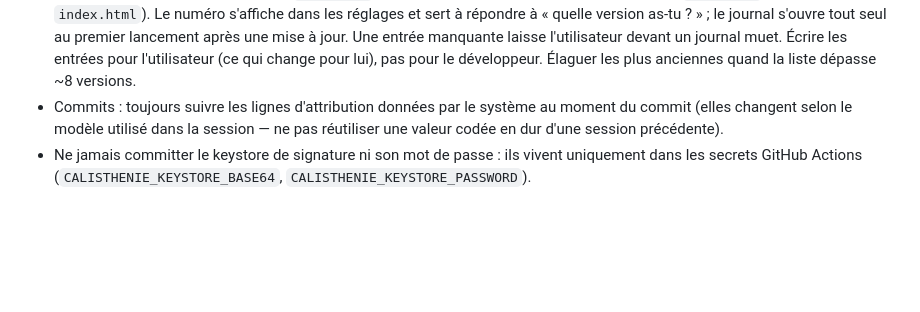
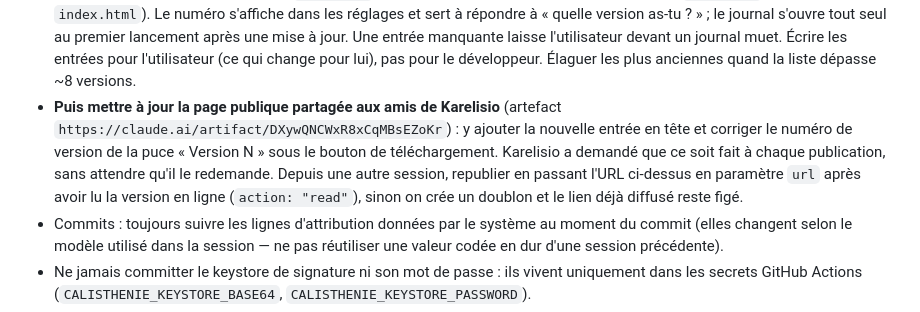
Before and after one commit to Karelisio/Calisthenie-Maison, a Markdown page: CLAUDE.md, the part around the change. Drawn GitHub-style; blank space fills up the shorter version.

Commit message:
Record that the public changelog page is part of every release
The shared page friends install from lives outside the repo, so nothing in
the working tree hints that it exists or that it goes stale. Karelisio asked
for it to be refreshed on every release without having to ask again, so the
release rule in CLAUDE.md now names the page, its URL, and what to change on
it — including that a session which did not publish it must pass the URL
explicitly, or it forks a duplicate and the link already sent to people
quietly stops updating.

Co-Authored-By: Claude Opus 5 <noreply@anthropic.com>
Claude-Session: https://claude.ai/code/session_01NDDzAvHmS8jtpj1r4iKw4b

```diff
--- a/CLAUDE.md
+++ b/CLAUDE.md
@@ -20,6 +20,14 @@ en français dans ce projet.
   à jour. Une entrée manquante laisse l'utilisateur devant un journal muet.
   Écrire les entrées pour l'utilisateur (ce qui change pour lui), pas pour le
   développeur. Élaguer les plus anciennes quand la liste dépasse ~8 versions.
+- **Puis mettre à jour la page publique partagée aux amis de Karelisio**
+  (artefact `https://claude.ai/artifact/DXywQNCWxR8xCqMBsEZoKr`) : y ajouter
+  la nouvelle entrée en tête et corriger le numéro de version de la puce
+  « Version N » sous le bouton de téléchargement. Karelisio a demandé que ce
+  soit fait à chaque publication, sans attendre qu'il le redemande. Depuis une
+  autre session, republier en passant l'URL ci-dessus en paramètre `url` après
+  avoir lu la version en ligne (`action: "read"`), sinon on crée un doublon et
+  le lien déjà diffusé reste figé.
 - Commits : toujours suivre les lignes d'attribution données par le système
   au moment du commit (elles changent selon le modèle utilisé dans la
   session — ne pas réutiliser une valeur codée en dur d'une session
```
